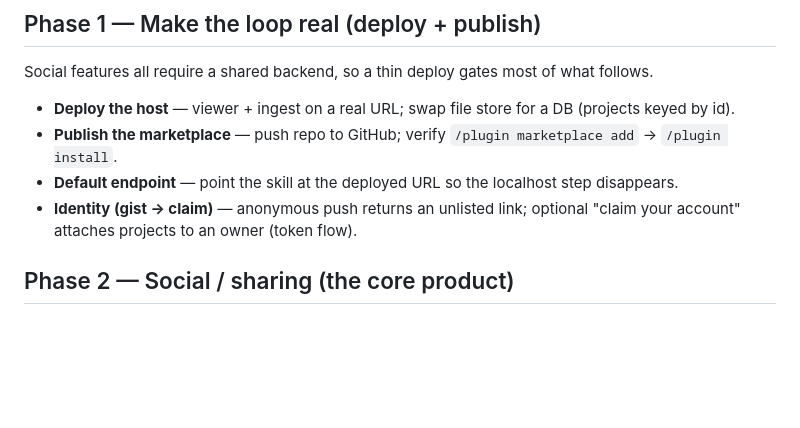
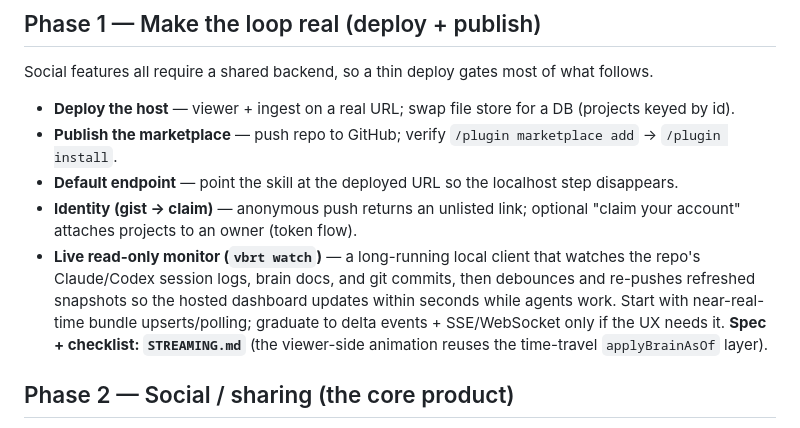
Before and after one commit to michaperki/VibeRate, a Markdown page: ROADMAP.md, the part around the change. Drawn GitHub-style; blank space fills up the shorter version.

```diff
--- a/ROADMAP.md
+++ b/ROADMAP.md
@@ -22,6 +22,7 @@ Social features all require a shared backend, so a thin deploy gates most of wha
 - **Publish the marketplace** — push repo to GitHub; verify `/plugin marketplace add` → `/plugin install`.
 - **Default endpoint** — point the skill at the deployed URL so the localhost step disappears.
 - **Identity (gist → claim)** — anonymous push returns an unlisted link; optional "claim your account" attaches projects to an owner (token flow).
+- **Live read-only monitor (`vbrt watch`)** — a long-running local client that watches the repo's Claude/Codex session logs, brain docs, and git commits, then debounces and re-pushes refreshed snapshots so the hosted dashboard updates within seconds while agents work. Start with near-real-time bundle upserts/polling; graduate to delta events + SSE/WebSocket only if the UX needs it. **Spec + checklist: `STREAMING.md`** (the viewer-side animation reuses the time-travel `applyBrainAsOf` layer).
 
 ## Phase 2 — Social / sharing (the core product)
 
```
Also changed, not shown: STREAMING.md (added, +86 -0 lines).
